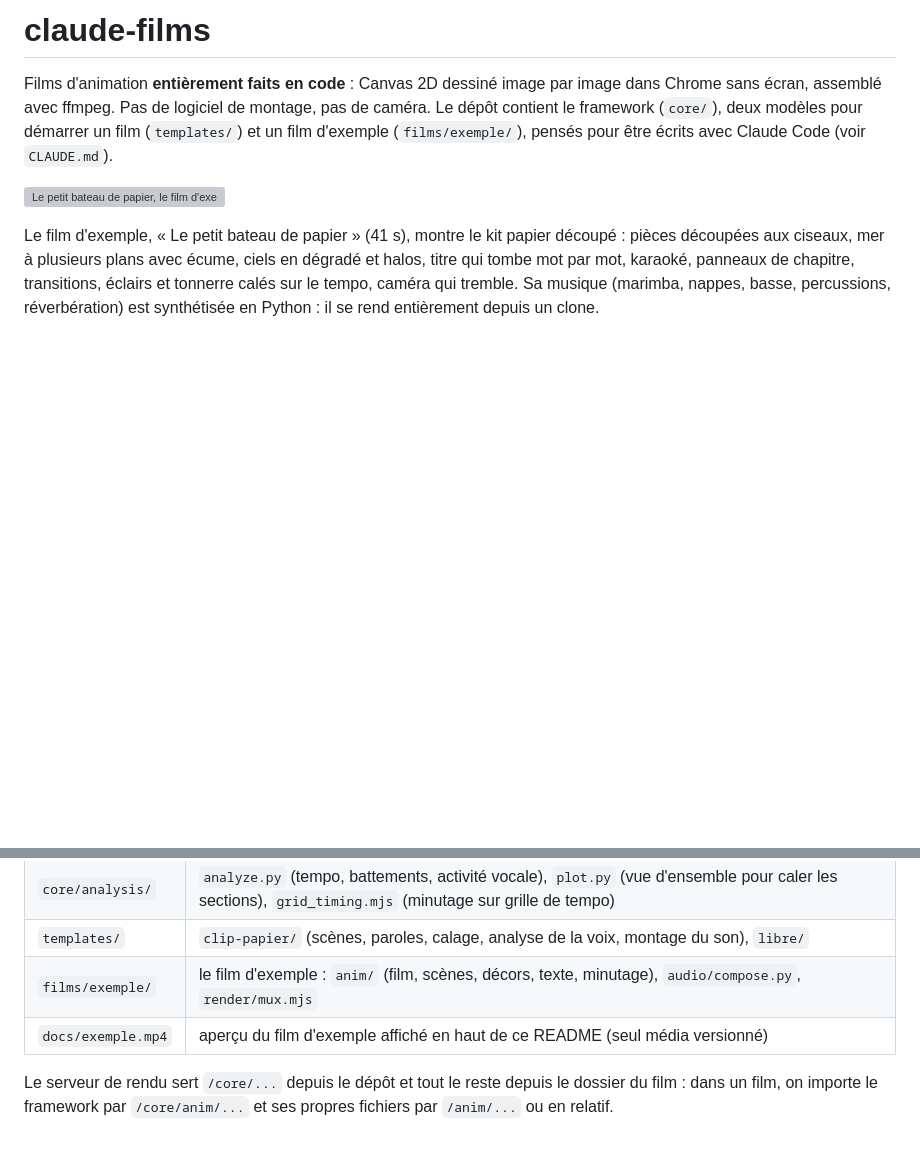
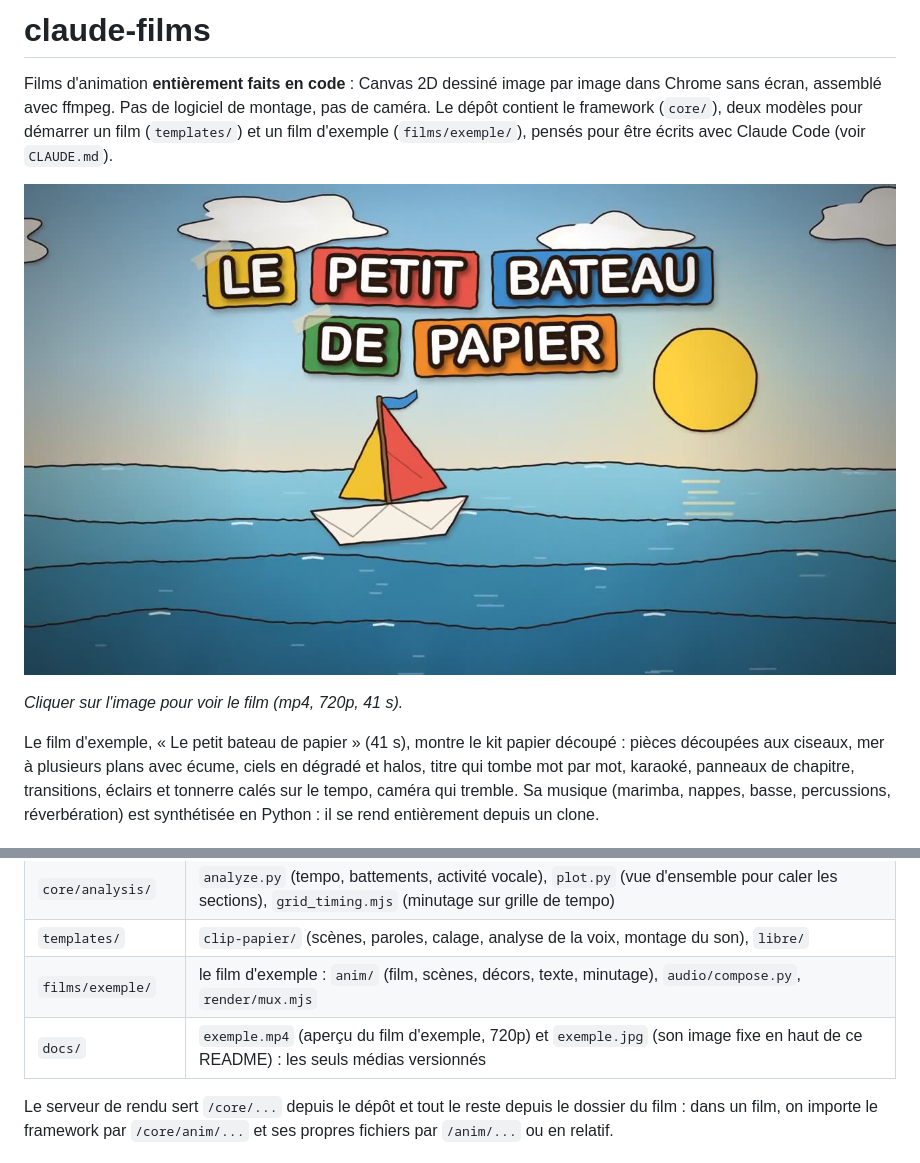
Before and after one commit to ValentinStrach/claude-films, a Markdown page: README.md, 2 parts joined by grey strips. GitHub-like rendering; pictures changed too: docs/exemple.jpg (added); blank space fills up the shorter version; grey boxes are pictures that could not be loaded.

```diff
--- a/README.md
+++ b/README.md
@@ -2,7 +2,9 @@
 
 Films d'animation **entièrement faits en code** : Canvas 2D dessiné image par image dans Chrome sans écran, assemblé avec ffmpeg. Pas de logiciel de montage, pas de caméra. Le dépôt contient le framework (`core/`), deux modèles pour démarrer un film (`templates/`) et un film d'exemple (`films/exemple/`), pensés pour être écrits avec Claude Code (voir `CLAUDE.md`).
 
-![Le petit bateau de papier, le film d'exemple](docs/exemple.mp4)
+[![Le petit bateau de papier, le film d'exemple](docs/exemple.jpg)](docs/exemple.mp4)
+
+*Cliquer sur l'image pour voir le film (mp4, 720p, 41 s).*
 
 Le film d'exemple, « Le petit bateau de papier » (41 s), montre le kit papier découpé : pièces découpées aux ciseaux, mer à plusieurs plans avec écume, ciels en dégradé et halos, titre qui tombe mot par mot, karaoké, panneaux de chapitre, transitions, éclairs et tonnerre calés sur le tempo, caméra qui tremble. Sa musique (marimba, nappes, basse, percussions, réverbération) est synthétisée en Python : il se rend entièrement depuis un clone.
 
@@ -106,7 +108,7 @@ node core/render/share.mjs films/mon-film/out/mon-film.mp4
 | `core/analysis/` | `analyze.py` (tempo, battements, activité vocale), `plot.py` (vue d'ensemble pour caler les sections), `grid_timing.mjs` (minutage sur grille de tempo) |
 | `templates/` | `clip-papier/` (scènes, paroles, calage, analyse de la voix, montage du son), `libre/` |
 | `films/exemple/` | le film d'exemple : `anim/` (film, scènes, décors, texte, minutage), `audio/compose.py`, `render/mux.mjs` |
-| `docs/exemple.mp4` | aperçu du film d'exemple affiché en haut de ce README (seul média versionné) |
+| `docs/` | `exemple.mp4` (aperçu du film d'exemple, 720p) et `exemple.jpg` (son image fixe en haut de ce README) : les seuls médias versionnés |
 
 Le serveur de rendu sert `/core/...` depuis le dépôt et tout le reste depuis le dossier du film : dans un film, on importe le framework par `/core/anim/...` et ses propres fichiers par `/anim/...` ou en relatif.
 
```
Also changed, not shown: CLAUDE.md (+1 -1 lines), films/exemple/README.md (+5 -1 lines), 1 other file.
